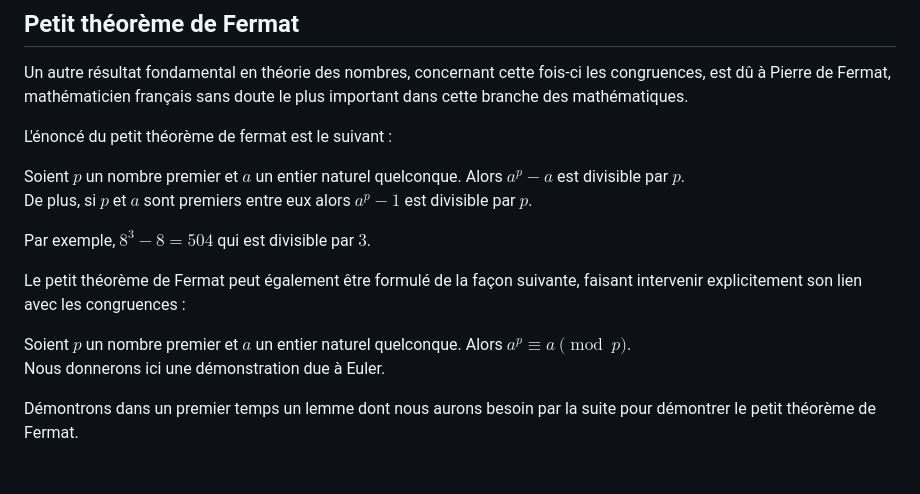
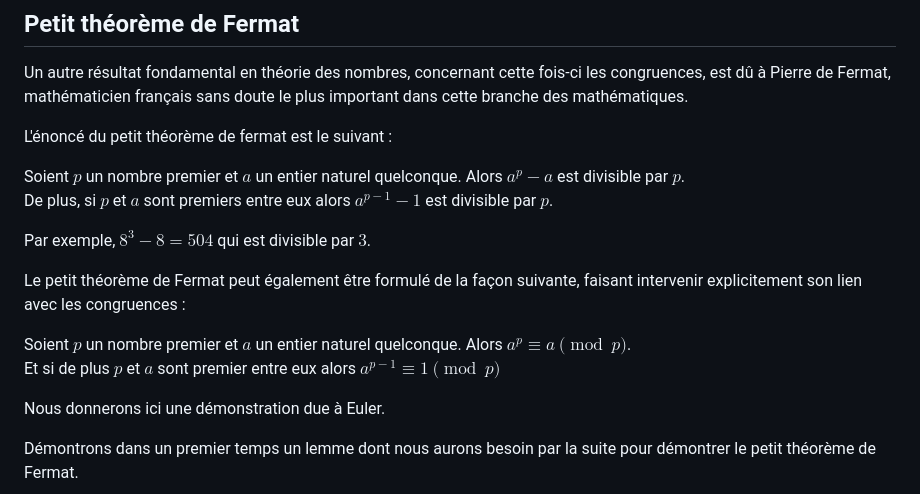
Before and after one commit to RaphaelGoutmann/Site-club-de-maths, a Markdown page: posts/principaux-resultats-de-theorie-des-nombres.md, the part around the change. Rendered like a GitHub page; blank space fills up the shorter version.

Commit message:
corrections

```diff
--- a/posts/principaux-resultats-de-theorie-des-nombres.md
+++ b/posts/principaux-resultats-de-theorie-des-nombres.md
@@ -213,7 +213,7 @@ L'énoncé du petit théorème de fermat est le suivant :
     Soient $p$ un nombre premier et $a$ un entier naturel quelconque. Alors $a^p - a$ est divisible par $p$.
 </div>
 
-De plus, si $p$ et $a$ sont premiers entre eux alors $a^p - 1$ est divisible par $p$.
+De plus, si $p$ et $a$ sont premiers entre eux alors $a^{p-1} - 1$ est divisible par $p$.
 
 Par exemple, $8^3 - 8 = 504$ qui est divisible par $3$.
 
@@ -222,6 +222,8 @@ Le petit théorème de Fermat peut également être formulé de la façon suivan
 <div class="theorem" data-name="Petit théorème de Fermat (version congruences)">
    Soient $p$ un nombre premier et $a$ un entier naturel quelconque. Alors $a^p \equiv a \pmod p$.
 </div>
+
+Et si de plus $p$ et $a$ sont premier entre eux alors $a^{p-1} \equiv 1 \pmod p$
 
 Nous donnerons ici une démonstration due à Euler.
 
```
